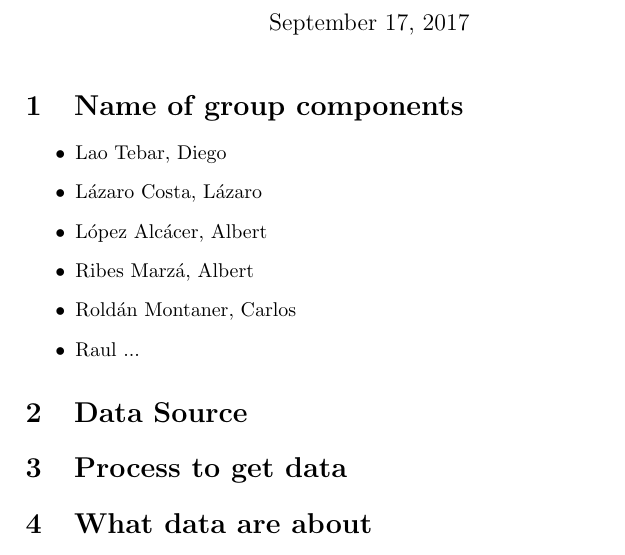
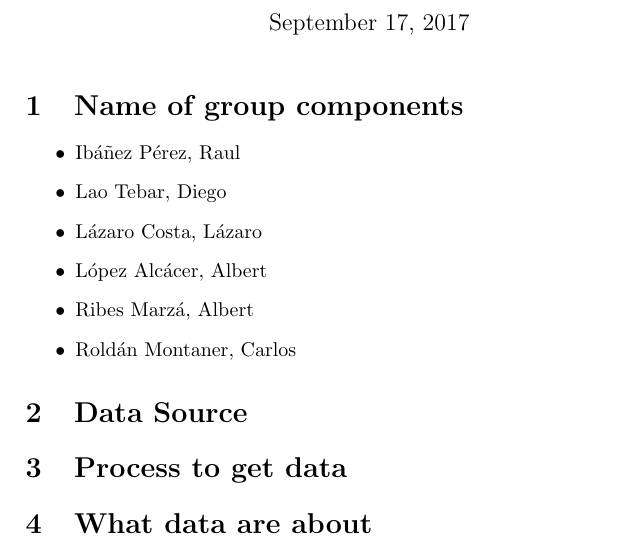
Before and after one commit to ribes96/Grau-MD, a LaTeX document (Informe/entrega.tex): part of the page, cut so that both start at the same text. Compiled offline with pdfLaTeX.

Commit message:
Todos los datos convertidos

```diff
--- a/Informe/entrega.tex
+++ b/Informe/entrega.tex
@@ -15,12 +15,12 @@
 
 \section{Name of group components}
 \begin{itemize}
+\item Ibáñez Pérez, Raul
  \item Lao Tebar, Diego
  \item Lázaro Costa, Lázaro
  \item López Alcácer, Albert
   \item Ribes Marzá, Albert
  \item Roldán Montaner, Carlos
- \item Raul ...
 \end{itemize}
 
 \section{Data Source}
```
Also changed, not shown: Informe/entrega.pdf, 3 other files.
